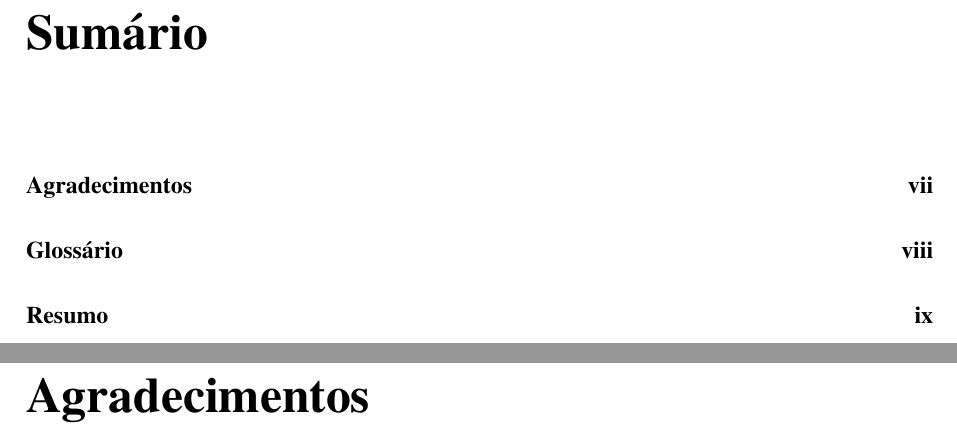
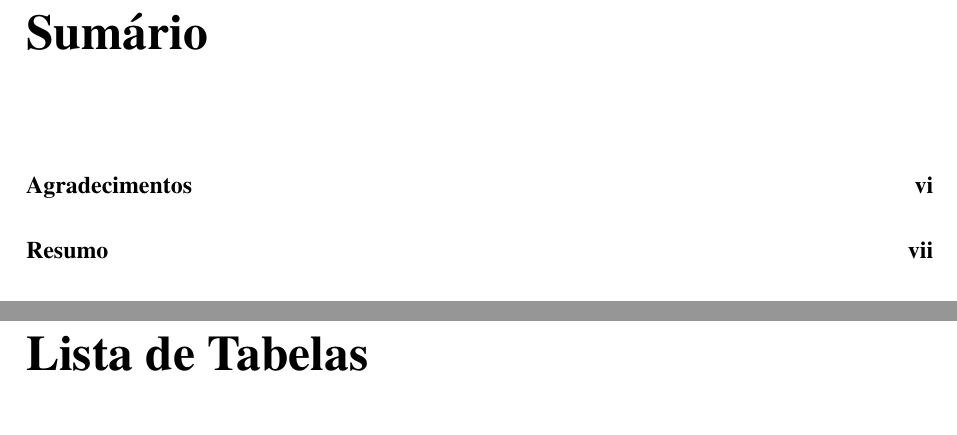
Before and after one commit to kroger/genos, a LaTeX document (templates/template-ppgmus-completo.tex): two parts of pages 7 and 8 of 16 before the commit and two parts of pages 10 and 11 of 18 after it, joined at a grey line, cut so that both start at the same text. Compiled offline with pdfLaTeX.

```diff
--- a/templates/template-ppgmus-completo.tex
+++ b/templates/template-ppgmus-completo.tex
@@ -41,10 +41,6 @@
 \frontmatter
 
 \maketitle
-%% remove sumário do sumário
-\addtocontents{toc}{\protect\setcounter{tocdepth}{-2}}
-\tableofcontents
-\addtocontents{toc}{\protect\setcounter{tocdepth}{5}}
 
 \chapter*{Agradecimentos}
 \label{cha:agradecimentos}
@@ -57,3 +50,10 @@
 
 \chapter*{Abstract}
 \label{cha:abstract}
+
+%% remove sumário do sumário
+\addtocontents{toc}{\protect\setcounter{tocdepth}{-2}}
+\tableofcontents
+\addtocontents{toc}{\protect\setcounter{tocdepth}{5}}
+
+\listoftables
```
Also changed, not shown: templates/template-ppgmus-completo.tex (8 more changed lines).
